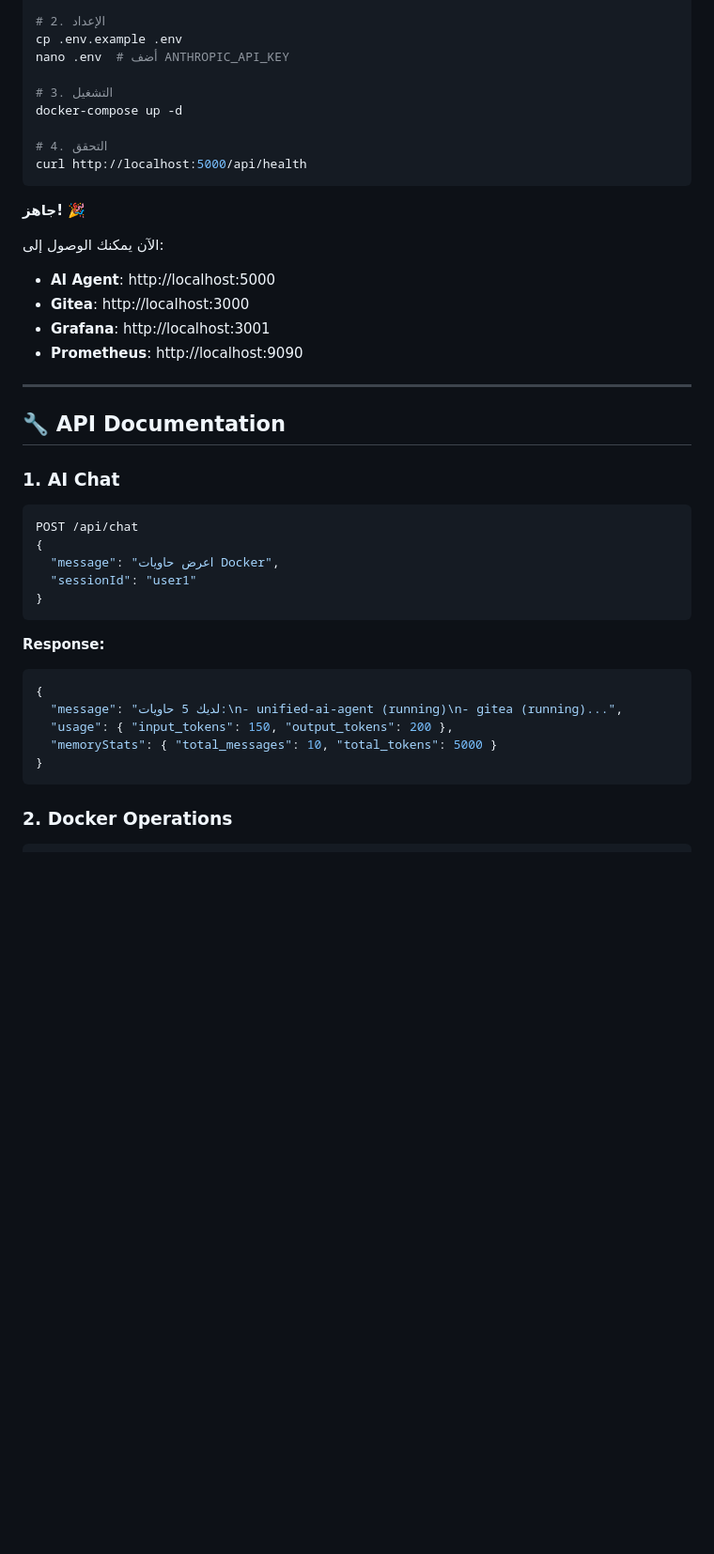
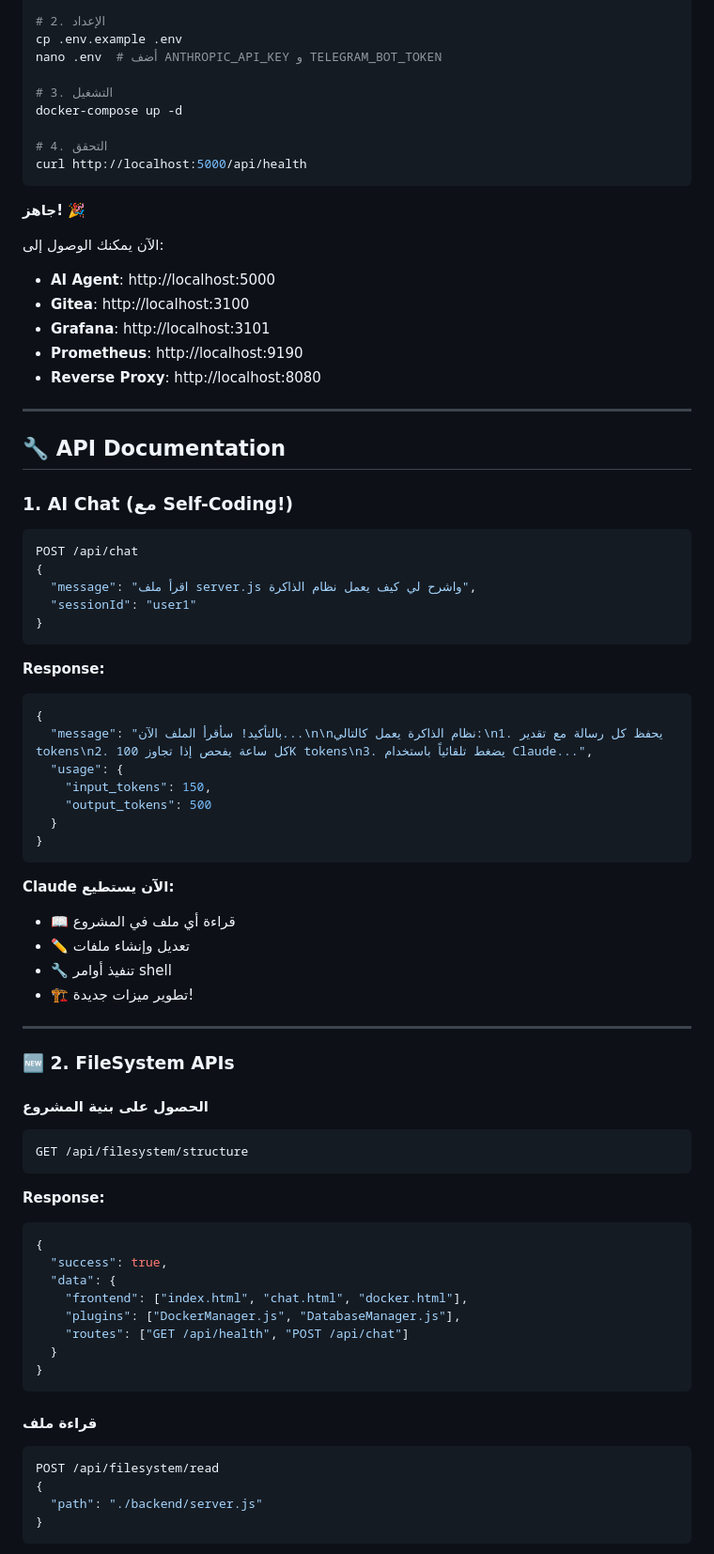
Before and after one commit to baljadrawy/ai-devops-platform, a Markdown page: README.md, the part around one of its changes. Shown at 94% size. GitHub-like rendering; blank space fills up the shorter version.

````diff
--- a/README.md
+++ b/README.md
@@ -60,7 +74,7 @@ cd unified-ai-agent
 
 # 2. الإعداد
 cp .env.example .env
-nano .env  # أضف ANTHROPIC_API_KEY
+nano .env  # أضف ANTHROPIC_API_KEY و TELEGRAM_BOT_TOKEN
 
 # 3. التشغيل
 docker-compose up -d
@@ -72,32 +86,71 @@ curl http://localhost:5000/api/health
 **جاهز! 🎉**
 
 الآن يمكنك الوصول إلى:
-- **AI Agent**: http://localhost:5000
-- **Gitea**: http://localhost:3000
-- **Grafana**: http://localhost:3001
-- **Prometheus**: http://localhost:9090
+
+* **AI Agent**: http://localhost:5000
+* **Gitea**: http://localhost:3100
+* **Grafana**: http://localhost:3101
+* **Prometheus**: http://localhost:9190
+* **Reverse Proxy**: http://localhost:8080
 
 ---
 
 ## 🔧 API Documentation
 
-### 1. AI Chat
+### 1. AI Chat (مع Self-Coding!)
 
 ```bash
 POST /api/chat
 {
-  "message": "اعرض حاويات Docker",
+  "message": "اقرأ ملف server.js واشرح لي كيف يعمل نظام الذاكرة",
   "sessionId": "user1"
 }
 ```
 
 **Response:**
+
 ```json
 {
-  "message": "لديك 5 حاويات:\n- unified-ai-agent (running)\n- gitea (running)...",
-  "usage": { "input_tokens": 150, "output_tokens": 200 },
-  "memoryStats": { "total_messages": 10, "total_tokens": 5000 }
+  "message": "بالتأكيد! سأقرأ الملف الآن...\n\nنظام الذاكرة يعمل كالتالي:\n1. يحفظ كل رسالة مع تقدير tokens\n2. كل ساعة يفحص إذا تجاوز 100K tokens\n3. يضغط تلقائياً باستخدام Claude...",
+  "usage": {
+    "input_tokens": 150,
+    "output_tokens": 500
+  }
 }
 ```
 
-### 2. Docker Operations
+**Claude الآن يستطيع:**
+- 📖 قراءة أي ملف في المشروع
+- ✏️ تعديل وإنشاء ملفات
+- 🔧 تنفيذ أوامر shell
+- 🏗️ تطوير ميزات جديدة!
+
+---
+
+### 🆕 2. FileSystem APIs
+
+#### الحصول على بنية المشروع
+```bash
+GET /api/filesystem/structure
+```
+
+**Response:**
+```json
+{
+  "success": true,
+  "data": {
+    "frontend": ["index.html", "chat.html", "docker.html"],
+    "plugins": ["DockerManager.js", "DatabaseManager.js"],
+    "routes": ["GET /api/health", "POST /api/chat"]
+  }
+}
+```
+
+#### قراءة ملف
+```bash
+POST /api/filesystem/read
+{
+  "path": "./backend/server.js"
+}
+```
+
````
Also changed, not shown: other parts of README.md (+271 -95 lines).
